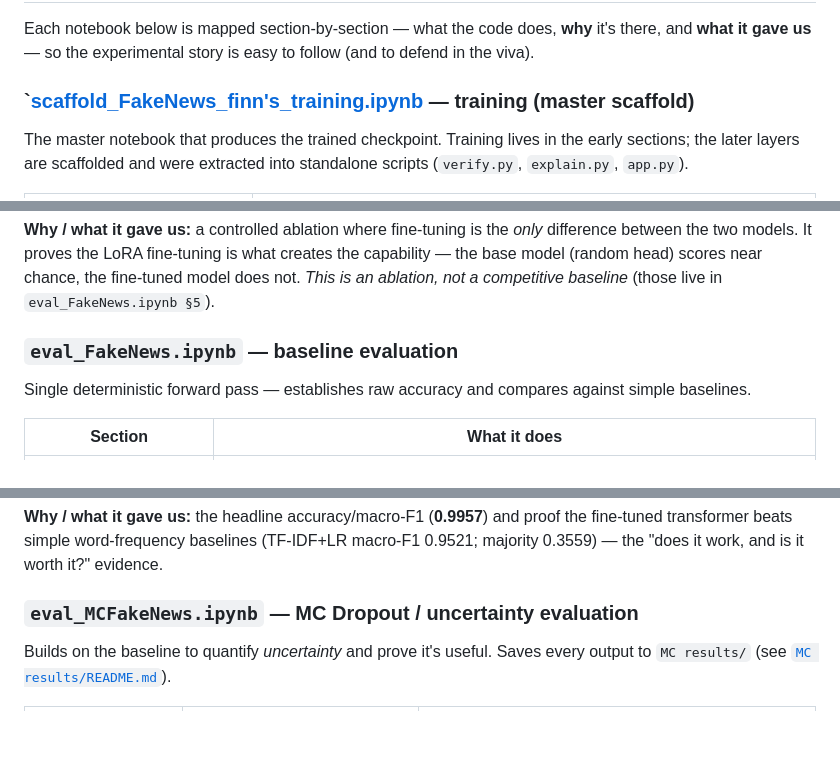
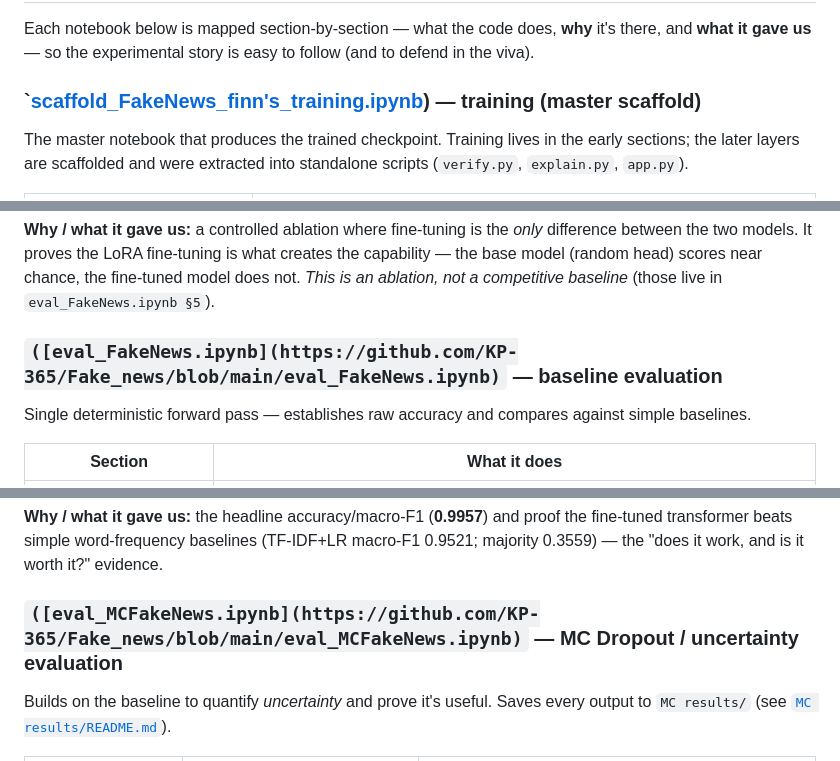
Before and after one commit to KP-365/Fake_news, a Markdown page: README.md, 3 parts joined by grey strips. Rendered like a GitHub page; blank space fills up the shorter version.

Commit message:
Fix links in README for notebook files

```diff
--- a/README.md
+++ b/README.md
@@ -111,7 +111,7 @@ The completed single-reviewer faithfulness study is committed in
 Each notebook below is mapped section-by-section — what the code does, **why** it's there, and
 **what it gave us** — so the experimental story is easy to follow (and to defend in the viva).
 
-### `[scaffold_FakeNews_finn's_training.ipynb](https://github.com/KP-365/Fake_news/main/scaffold_FakeNews_finn's_training) — training (master scaffold)
+### `[scaffold_FakeNews_finn's_training.ipynb](https://github.com/KP-365/Fake_news/blob/main/scaffold_FakeNews_finn's_training.ipynb)) — training (master scaffold)
 
 The master notebook that produces the trained checkpoint. Training lives in the early sections;
 the later layers are scaffolded and were extracted into standalone scripts (`verify.py`,
@@ -153,7 +153,7 @@ the two models. It proves the LoRA fine-tuning is what creates the capability
 (random head) scores near chance, the fine-tuned model does not. *This is an ablation, not a
 competitive baseline* (those live in `eval_FakeNews.ipynb §5`).
 
-### `eval_FakeNews.ipynb` — baseline evaluation
+### `([eval_FakeNews.ipynb](https://github.com/KP-365/Fake_news/blob/main/eval_FakeNews.ipynb)` — baseline evaluation
 
 Single deterministic forward pass — establishes raw accuracy and compares against simple baselines.
 
@@ -168,7 +168,7 @@ Single deterministic forward pass — establishes raw accuracy and compares agai
 transformer beats simple word-frequency baselines (TF-IDF+LR macro-F1 0.9521; majority 0.3559) — the
 "does it work, and is it worth it?" evidence.
 
-### `eval_MCFakeNews.ipynb` — MC Dropout / uncertainty evaluation
+### `([eval_MCFakeNews.ipynb](https://github.com/KP-365/Fake_news/blob/main/eval_MCFakeNews.ipynb)` — MC Dropout / uncertainty evaluation
 
 Builds on the baseline to quantify *uncertainty* and prove it's useful. Saves every output to
 `MC results/` (see [`MC results/README.md`](MC%20results/README.md)).
```
